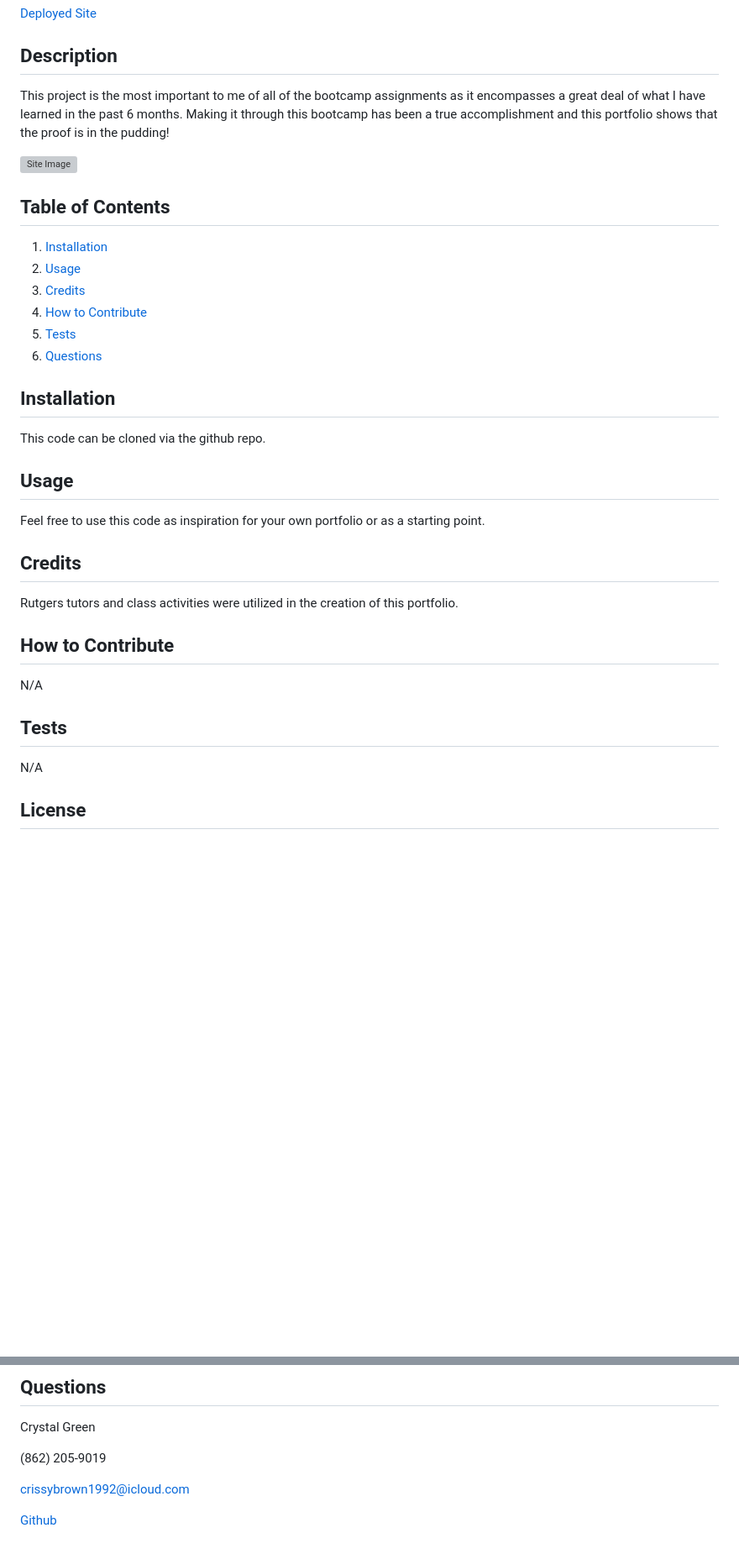
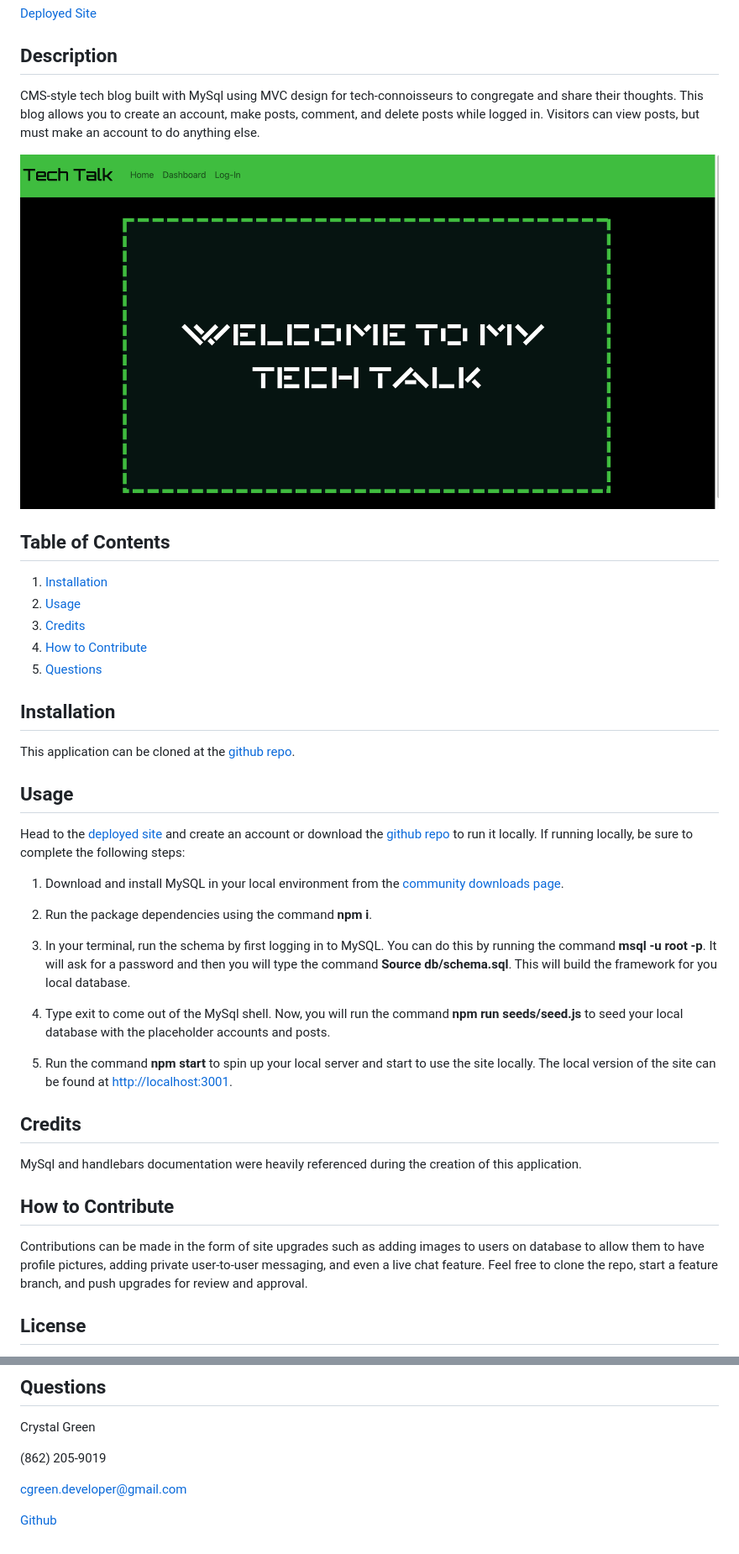
Before and after one commit to crissyg923/mysql-tech-blog, a Markdown page: README.md, 2 parts joined by grey strips. Shown: that part at 84% size. GitHub-like rendering; pictures changed too: public/images/siteimage.png (added); blank space fills up the shorter version; grey boxes are pictures that could not be loaded.

```diff
--- a/README.md
+++ b/README.md
@@ -4,9 +4,9 @@
 [Deployed Site](https://rocky-depths-34530-478c76eea61a.herokuapp.com/)
 
 ## Description
-This project is the most important to me of all of the bootcamp assignments as it encompasses a great deal of what I have learned in the past 6 months.  Making it through this bootcamp has been a true accomplishment and this portfolio shows that the proof is in the pudding!
+CMS-style tech blog built with MySql using MVC design for tech-connoisseurs to congregate and share their thoughts.  This blog allows you to create an account, make posts, comment, and delete posts while logged in.  Visitors can view posts, but must make an account to do anything else.
 
-![Site Image](./src/images/siteimage.png)
+![Site Image](./public/images/siteimage.png)
 
 ## Table of Contents
 
@@ -14,23 +14,32 @@ This project is the most important to me of all of the bootcamp assignments as i
 2. [Usage](#usage)
 3. [Credits](#credits)
 4. [How to Contribute](#how-to-contribute)
-5. [Tests](#tests)
-6. [Questions](#questions)
+5. [Questions](#questions)
 
 ## Installation
-This code can be cloned via the github repo.
+This application can be cloned at the [github repo](https://github.com/crissyg923/mysql-tech-blog).
 
 ## Usage
-Feel free to use this code as inspiration for your own portfolio or as a starting point.
+Head to the [deployed site](https://rocky-depths-34530-478c76eea61a.herokuapp.com/) and create an account or download the [github repo](https://github.com/crissyg923/mysql-tech-blog) to run it locally.  If running locally, be sure to complete the following steps:
+
+1. Download and install MySQL in your local environment from the [community downloads page](https://dev.mysql.com/downloads/mysql/).
+
+2. Run the package dependencies using the command **npm i**.
+
+3. In your terminal, run the schema by first logging in to MySQL.  You can do this by running the command **msql -u root -p**.  It will ask for a password and then you will  type the command **Source db/schema.sql**.  This will build the framework for you local database.
+
+4. Type exit to come out of the MySql shell.  Now, you will run the command **npm run seeds/seed.js** to seed your local database with the placeholder accounts and posts.
+
+5.  Run the command **npm start** to spin up your local server and start to use the site locally.  The local version of the site can be found at [http://localhost:3001](http://localhost:3001).
+
+
 
 ## Credits
-Rutgers tutors and class activities were utilized in the creation of this portfolio.
+MySql and handlebars documentation were heavily referenced during the creation of this application.
 
 ## How to Contribute
-N/A
+Contributions can be made in the form of site upgrades such as adding images to users on database to allow them to have profile pictures, adding private user-to-user messaging, and even a live chat feature.  Feel free to clone the repo, start a feature branch, and push upgrades for review and approval.
 
-## Tests
-N/A
 
 ## License
 MIT License
@@ -58,6 +67,6 @@ Crystal Green
 
 (862) 205-9019
 
-crissybrown1992@icloud.com
+cgreen.developer@gmail.com
 
 [Github](https://github.com/crissyg923)
```
